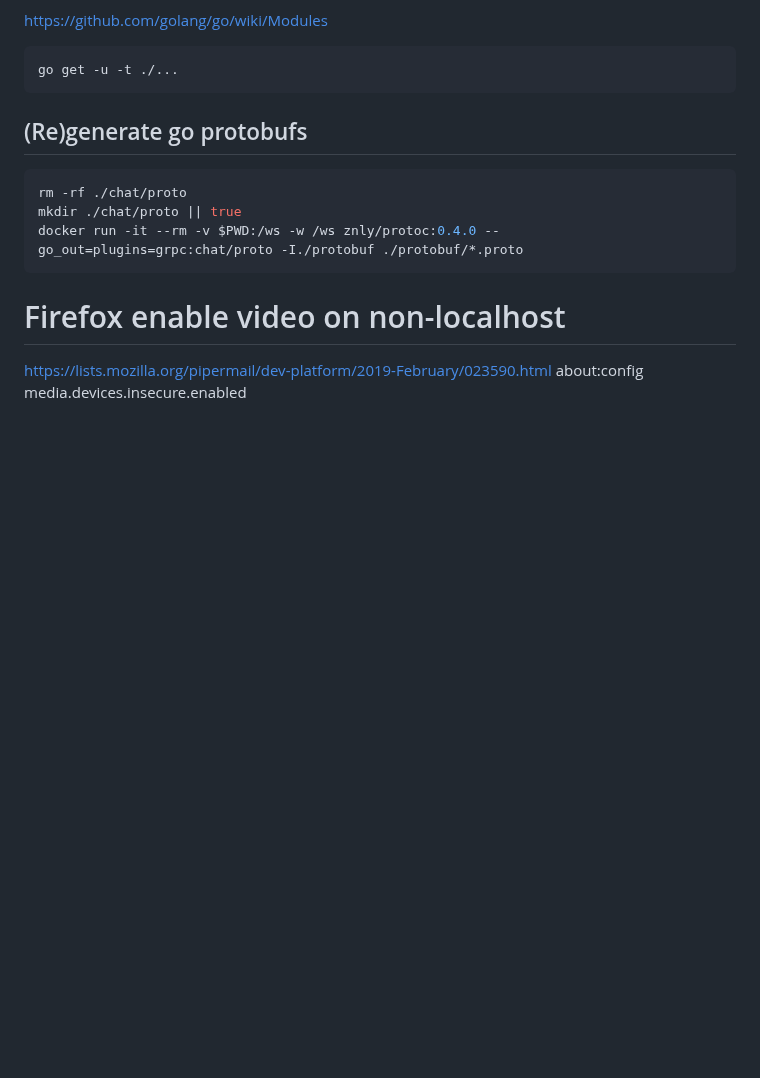
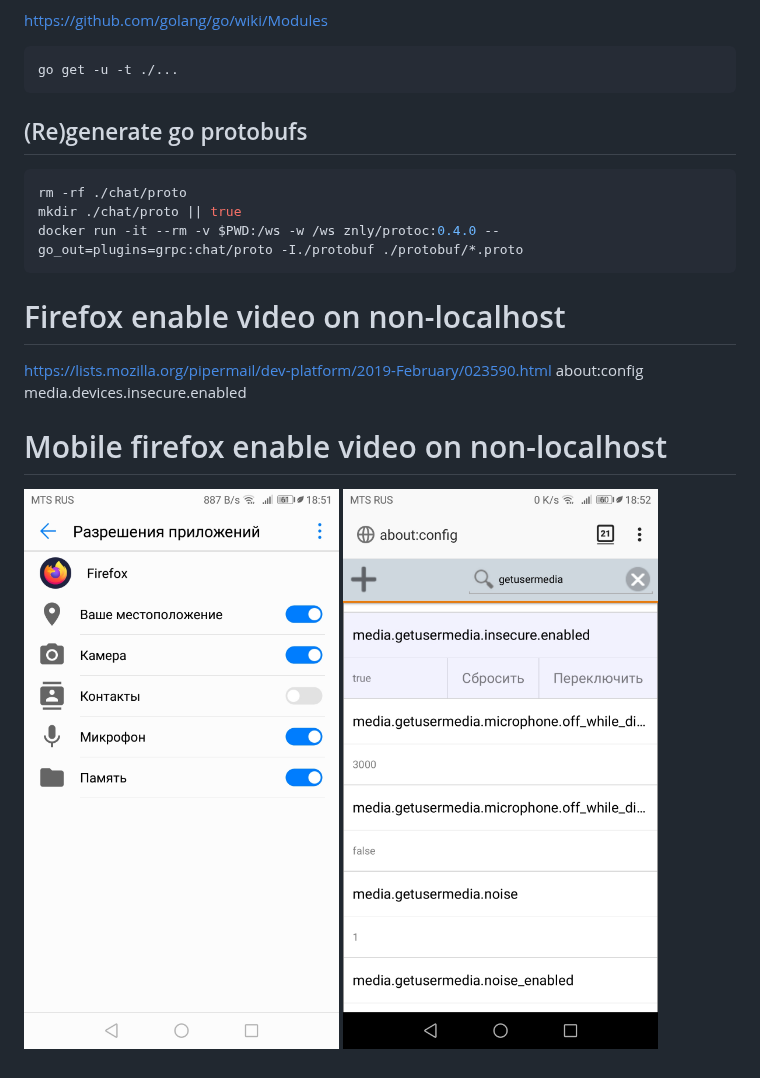
Before and after one commit to nkonev/videochat, a Markdown page: development.md, the part around the change. GitHub-like rendering; pictures changed too: .markdown/mobile-ff-1.jpg (added), .markdown/mobile-ff-2.jpg (added); blank space fills up the shorter version.

```diff
--- a/development.md
+++ b/development.md
@@ -63,3 +63,7 @@ docker run -it --rm -v $PWD:/ws -w /ws znly/protoc:0.4.0 --go_out=plugins=grpc:c
 https://lists.mozilla.org/pipermail/dev-platform/2019-February/023590.html
 about:config
 media.devices.insecure.enabled
+
+# Mobile firefox enable video on non-localhost
+![](./.markdown/mobile-ff-1.jpg)
+![](./.markdown/mobile-ff-2.jpg)
```
Also changed, not shown: 1 other file.
